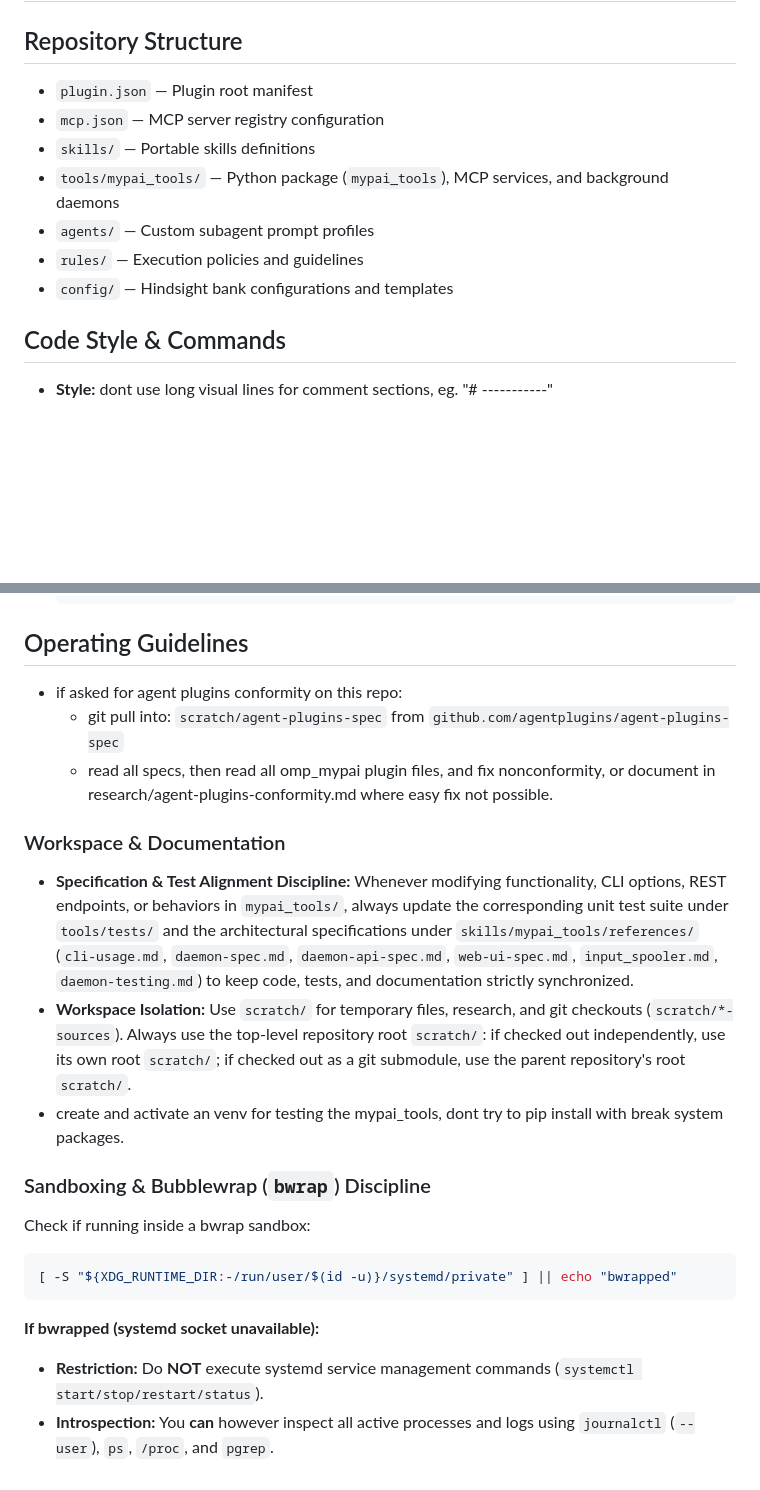
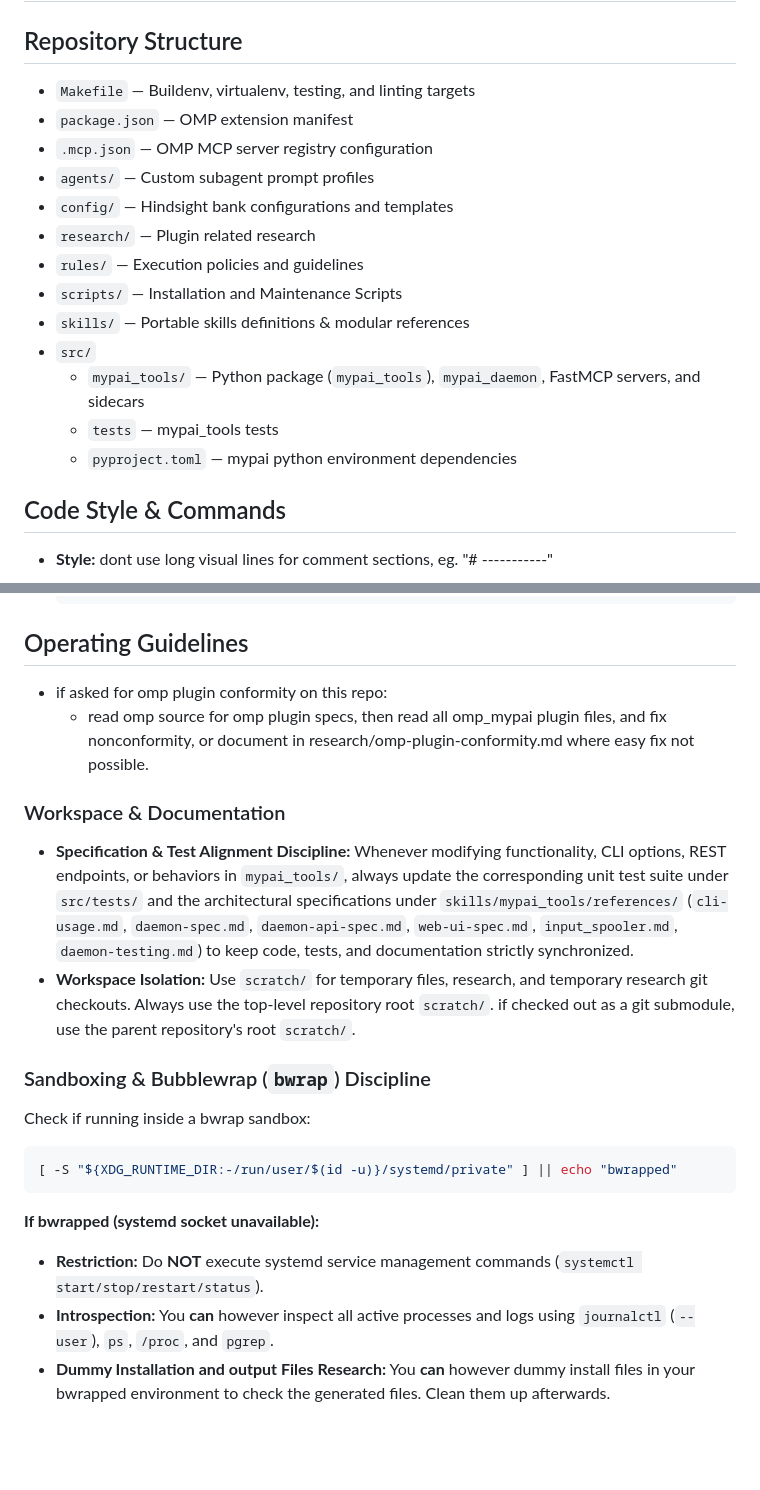
Before and after one commit to wuxxin/omp-mypai, a Markdown page: AGENTS.md, 2 parts joined by grey strips. Rendered like a GitHub page; blank space fills up the shorter version.

Commit message:
Document repository restructuring
Update AGENTS.md and README.md to reflect the move of mypai_tools under src/, renamed
tests path, addition of scripts/ and research/, and updated references to Makefile,
package.json, and .mcp.json.

```diff
--- a/AGENTS.md
+++ b/AGENTS.md
@@ -2,13 +2,19 @@
 
 ## Repository Structure
 
-- `plugin.json` — Plugin root manifest
-- `mcp.json` — MCP server registry configuration
-- `skills/` — Portable skills definitions
-- `tools/mypai_tools/` — Python package (`mypai_tools`), MCP services, and background daemons
+- `Makefile` — Buildenv, virtualenv, testing, and linting targets
+- `package.json` — OMP extension manifest
+- `.mcp.json` — OMP MCP server registry configuration
 - `agents/` — Custom subagent prompt profiles
+- `config/` — Hindsight bank configurations and templates
+- `research/` — Plugin related research
 - `rules/` — Execution policies and guidelines
-- `config/` — Hindsight bank configurations and templates
+- `scripts/` — Installation and Maintenance Scripts
+- `skills/` — Portable skills definitions & modular references
+- `src/`
+  - `mypai_tools/` — Python package (`mypai_tools`), `mypai_daemon`, FastMCP servers, and sidecars
+  - `tests` — mypai_tools tests
+  - `pyproject.toml` — mypai python environment dependencies
 
 ## Code Style & Commands
 
@@ -36,14 +42,12 @@
 
 ## Operating Guidelines
 
-- if asked for agent plugins conformity on this repo:
-    - git pull into: `scratch/agent-plugins-spec` from `github.com/agentplugins/agent-plugins-spec`
-    - read all specs, then read all omp_mypai plugin files, and fix nonconformity, or document in research/agent-plugins-conformity.md where easy fix not possible.
+- if asked for omp plugin conformity on this repo:
+    - read omp source for omp plugin specs, then read all omp_mypai plugin files, and fix nonconformity, or document in research/omp-plugin-conformity.md where easy fix not possible.
 
 ### Workspace & Documentation
-- **Specification & Test Alignment Discipline:** Whenever modifying functionality, CLI options, REST endpoints, or behaviors in `mypai_tools/`, always update the corresponding unit test suite under `tools/tests/` and the architectural specifications under `skills/mypai_tools/references/` (`cli-usage.md`, `daemon-spec.md`, `daemon-api-spec.md`, `web-ui-spec.md`, `input_spooler.md`, `daemon-testing.md`) to keep code, tests, and documentation strictly synchronized.
-- **Workspace Isolation:** Use `scratch/` for temporary files, research, and git checkouts (`scratch/*-sources`). Always use the top-level repository root `scratch/`: if checked out independently, use its own root `scratch/`; if checked out as a git submodule, use the parent repository's root `scratch/`.
-- create and activate an venv for testing the mypai_tools, dont try to pip install with break system packages.
+- **Specification & Test Alignment Discipline:** Whenever modifying functionality, CLI options, REST endpoints, or behaviors in `mypai_tools/`, always update the corresponding unit test suite under `src/tests/` and the architectural specifications under `skills/mypai_tools/references/` (`cli-usage.md`, `daemon-spec.md`, `daemon-api-spec.md`, `web-ui-spec.md`, `input_spooler.md`, `daemon-testing.md`) to keep code, tests, and documentation strictly synchronized.
+- **Workspace Isolation:** Use `scratch/` for temporary files, research, and temporary research git checkouts. Always use the top-level repository root `scratch/`. if checked out as a git submodule, use the parent repository's root `scratch/`.
 
 ### Sandboxing & Bubblewrap (`bwrap`) Discipline
 Check if running inside a bwrap sandbox:
@@ -53,3 +57,4 @@ Check if running inside a bwrap sandbox:
 **If bwrapped (systemd socket unavailable):**
 - **Restriction:** Do **NOT** execute systemd service management commands (`systemctl start/stop/restart/status`).
 - **Introspection:** You **can** however inspect all active processes and logs using `journalctl` (`--user`), `ps`, `/proc`, and `pgrep`.
+- **Dummy Installation and output Files Research:** You **can** however dummy install files in your bwrapped environment to check the generated files. Clean them up afterwards.
```
Also changed, not shown: README.md (+12 -6 lines).
